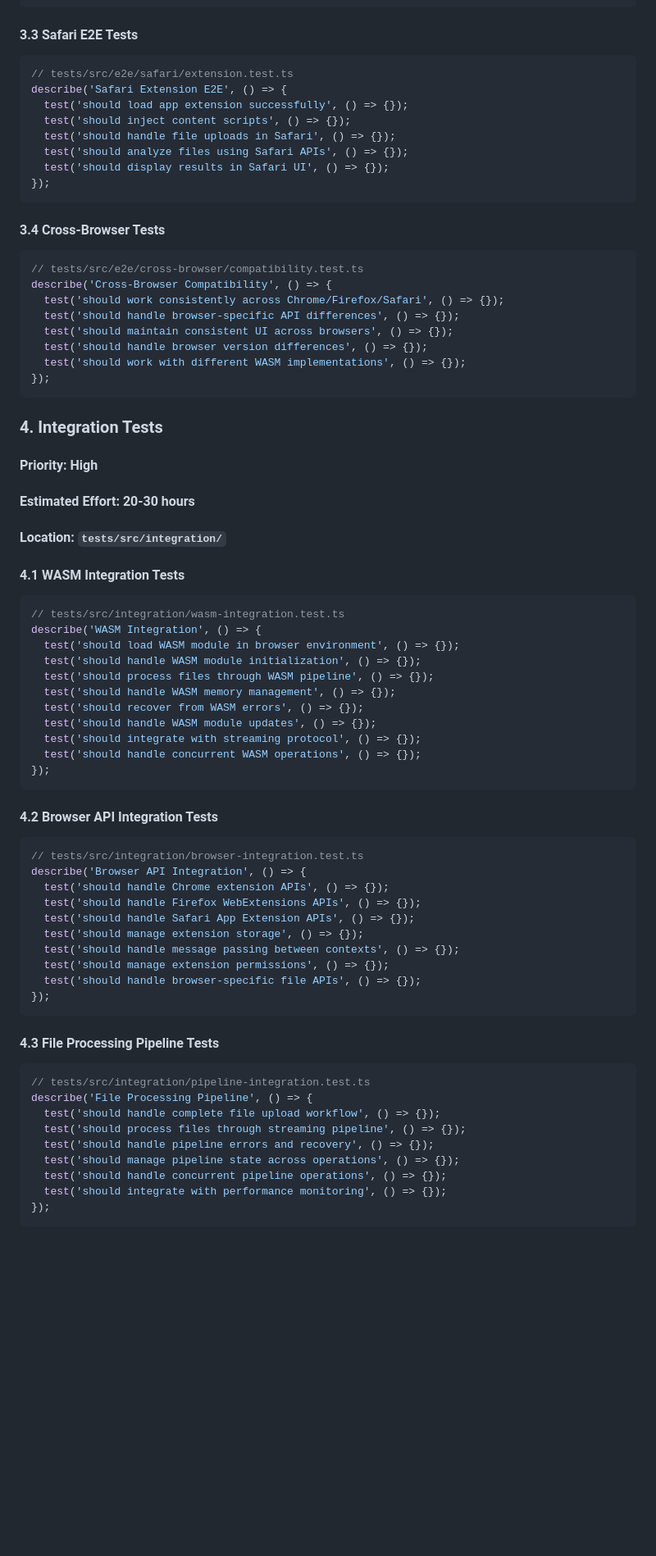
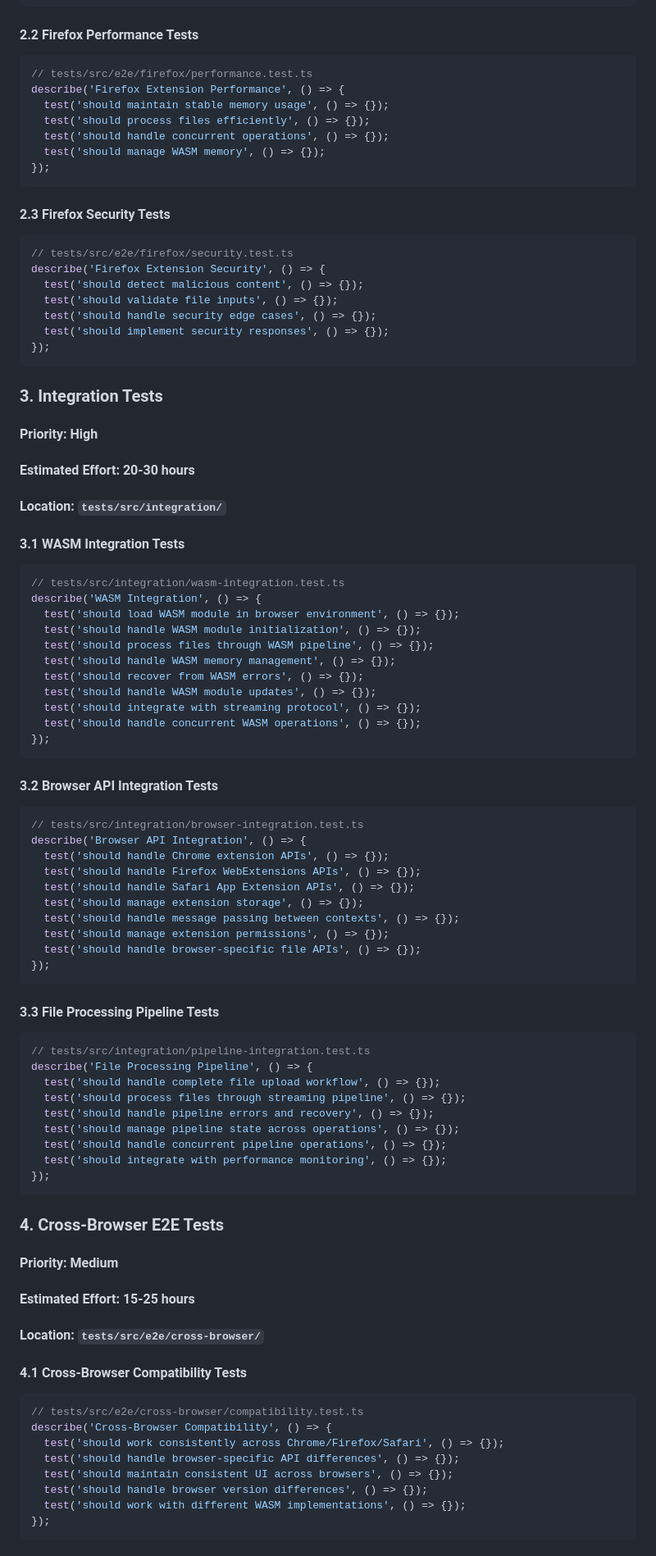
Before and after one commit to GiorgioNatili/web-extension-experiment, a Markdown page: docs/missing-tests-plan.md, the part around one of its changes. Shown at 82% size. GitHub-like rendering; blank space fills up the shorter version.

````diff
--- a/docs/missing-tests-plan.md
+++ b/docs/missing-tests-plan.md
@@ -172,37 +85,35 @@ describe('Firefox Extension E2E', () => {
 });
 ```
 
-#### **3.3 Safari E2E Tests**
+#### **2.2 Firefox Performance Tests**
 ```typescript
-// tests/src/e2e/safari/extension.test.ts
-describe('Safari Extension E2E', () => {
-  test('should load app extension successfully', () => {});
-  test('should inject content scripts', () => {});
-  test('should handle file uploads in Safari', () => {});
-  test('should analyze files using Safari APIs', () => {});
-  test('should display results in Safari UI', () => {});
+// tests/src/e2e/firefox/performance.test.ts
+describe('Firefox Extension Performance', () => {
+  test('should maintain stable memory usage', () => {});
+  test('should process files efficiently', () => {});
+  test('should handle concurrent operations', () => {});
+  test('should manage WASM memory', () => {});
 });
 ```
 
-#### **3.4 Cross-Browser Tests**
+#### **2.3 Firefox Security Tests**
 ```typescript
-// tests/src/e2e/cross-browser/compatibility.test.ts
-describe('Cross-Browser Compatibility', () => {
-  test('should work consistently across Chrome/Firefox/Safari', () => {});
-  test('should handle browser-specific API differences', () => {});
-  test('should maintain consistent UI across browsers', () => {});
-  test('should handle browser version differences', () => {});
-  test('should work with different WASM implementations', () => {});
+// tests/src/e2e/firefox/security.test.ts
+describe('Firefox Extension Security', () => {
+  test('should detect malicious content', () => {});
+  test('should validate file inputs', () => {});
+  test('should handle security edge cases', () => {});
+  test('should implement security responses', () => {});
 });
 ```
 
-### 4. Integration Tests
+### 3. Integration Tests
 
 #### **Priority**: High
 #### **Estimated Effort**: 20-30 hours
 #### **Location**: `tests/src/integration/`
 
-#### **4.1 WASM Integration Tests**
+#### **3.1 WASM Integration Tests**
 ```typescript
 // tests/src/integration/wasm-integration.test.ts
 describe('WASM Integration', () => {
@@ -217,7 +128,7 @@ describe('WASM Integration', () => {
 });
 ```
 
-#### **4.2 Browser API Integration Tests**
+#### **3.2 Browser API Integration Tests**
 ```typescript
 // tests/src/integration/browser-integration.test.ts
 describe('Browser API Integration', () => {
@@ -231,7 +142,7 @@ describe('Browser API Integration', () => {
 });
 ```
 
-#### **4.3 File Processing Pipeline Tests**
+#### **3.3 File Processing Pipeline Tests**
 ```typescript
 // tests/src/integration/pipeline-integration.test.ts
 describe('File Processing Pipeline', () => {
@@ -241,3 +152,24 @@ describe('File Processing Pipeline', () => {
   test('should manage pipeline state across operations', () => {});
   test('should handle concurrent pipeline operations', () => {});
   test('should integrate with performance monitoring', () => {});
+});
+```
+
+### 4. Cross-Browser E2E Tests
+
+#### **Priority**: Medium
+#### **Estimated Effort**: 15-25 hours
+#### **Location**: `tests/src/e2e/cross-browser/`
+
+#### **4.1 Cross-Browser Compatibility Tests**
+```typescript
+// tests/src/e2e/cross-browser/compatibility.test.ts
+describe('Cross-Browser Compatibility', () => {
+  test('should work consistently across Chrome/Firefox/Safari', () => {});
+  test('should handle browser-specific API differences', () => {});
+  test('should maintain consistent UI across browsers', () => {});
+  test('should handle browser version differences', () => {});
+  test('should work with different WASM implementations', () => {});
+});
+```
+
````
Also changed, not shown: other parts of docs/missing-tests-plan.md (+32 -106 lines).
